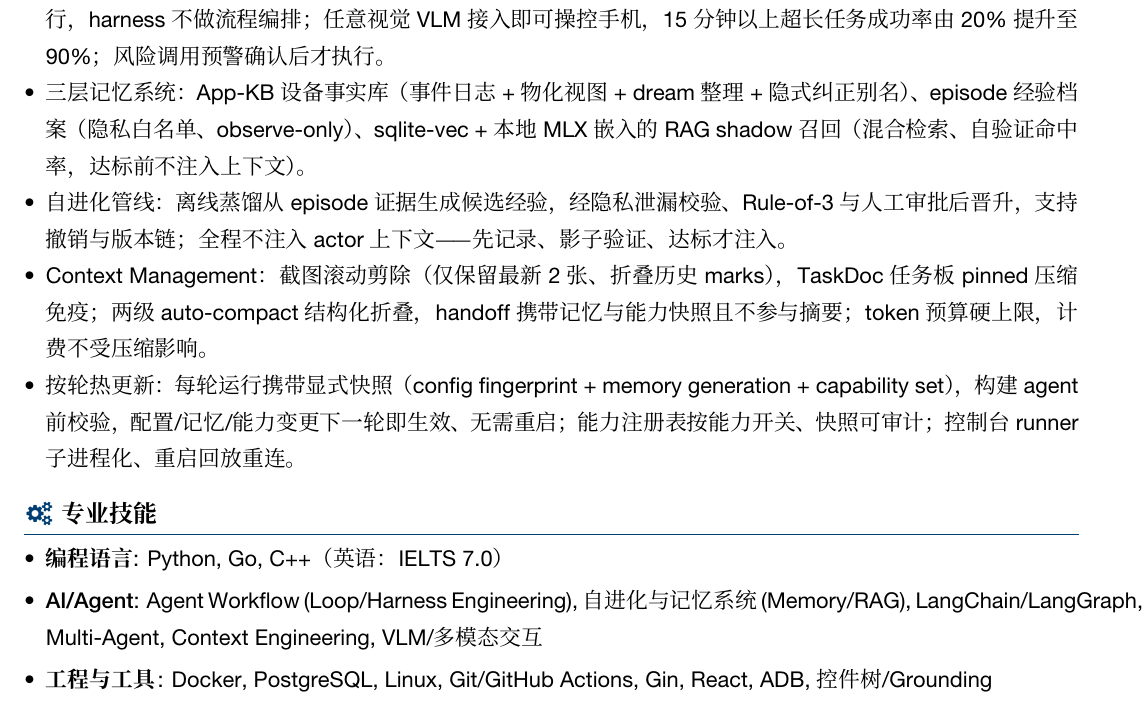
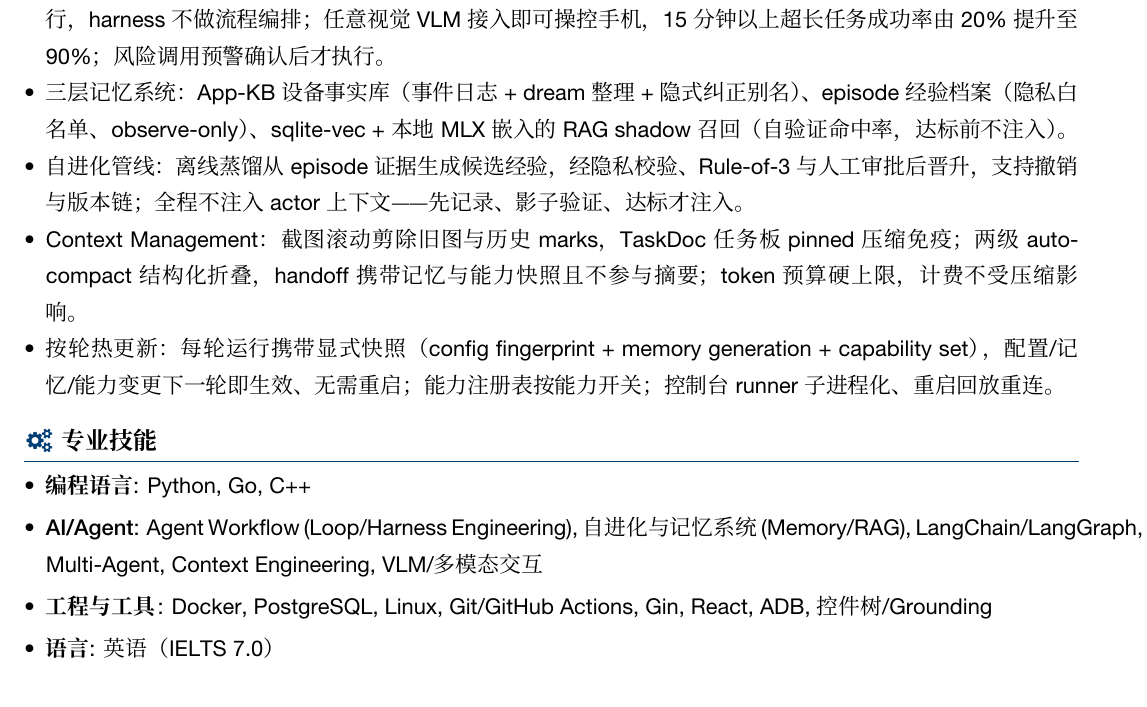
Before and after one commit to tom-cat-mao/myResume, a LaTeX CV (resume.tex, which reads body.tex): part of the page, cut so that both start at the same text. Compiled offline with XeLaTeX; a missing font is replaced by an installed copy or a similar font.

Commit message:
revert IELTS fold; reclaim the line from TaskWizard wording instead

```diff
--- a/body.tex
+++ b/body.tex
@@ -19,16 +19,17 @@
 GitHub：\href{https://github.com/tom-cat-mao/TaskWizard}{TaskWizard}（开源，含 NiceGUI 实时控制台与 MkDocs 文档站）
 \begin{itemize}
   \item 基于 Loop/Harness Engineering 自 Open-AutoGLM 演进为 thin-loop 架构：每步一次模型调用、一次工具执行，harness 不做流程编排；任意视觉 VLM 接入即可操控手机，15 分钟以上超长任务成功率由 20\% 提升至 90\%；风险调用预警确认后才执行。
-  \item 三层记忆系统：App-KB 设备事实库（事件日志 + 物化视图 + dream 整理 + 隐式纠正别名）、episode 经验档案（隐私白名单、observe-only）、sqlite-vec + 本地 MLX 嵌入的 RAG shadow 召回（混合检索、自验证命中率，达标前不注入上下文）。
-  \item 自进化管线：离线蒸馏从 episode 证据生成候选经验，经隐私泄漏校验、Rule-of-3 与人工审批后晋升，支持撤销与版本链；全程不注入 actor 上下文——先记录、影子验证、达标才注入。
-  \item Context Management：截图滚动剪除（仅保留最新 2 张、折叠历史 marks），TaskDoc 任务板 pinned 压缩免疫；两级 auto-compact 结构化折叠，handoff 携带记忆与能力快照且不参与摘要；token 预算硬上限，计费不受压缩影响。
-  \item 按轮热更新：每轮运行携带显式快照（config fingerprint + memory generation + capability set），构建 agent 前校验，配置/记忆/能力变更下一轮即生效、无需重启；能力注册表按能力开关、快照可审计；控制台 runner 子进程化、重启回放重连。
+  \item 三层记忆系统：App-KB 设备事实库（事件日志 + dream 整理 + 隐式纠正别名）、episode 经验档案（隐私白名单、observe-only）、sqlite-vec + 本地 MLX 嵌入的 RAG shadow 召回（自验证命中率，达标前不注入）。
+  \item 自进化管线：离线蒸馏从 episode 证据生成候选经验，经隐私校验、Rule-of-3 与人工审批后晋升，支持撤销与版本链；全程不注入 actor 上下文——先记录、影子验证、达标才注入。
+  \item Context Management：截图滚动剪除旧图与历史 marks，TaskDoc 任务板 pinned 压缩免疫；两级 auto-compact 结构化折叠，handoff 携带记忆与能力快照且不参与摘要；token 预算硬上限，计费不受压缩影响。
+  \item 按轮热更新：每轮运行携带显式快照（config fingerprint + memory generation + capability set），配置/记忆/能力变更下一轮即生效、无需重启；能力注册表按能力开关；控制台 runner 子进程化、重启回放重连。
 \end{itemize}
 
 \logosection{\faCogs}{专业技能}
 
 \begin{itemize}[parsep=0.5ex]
-  \item \textbf{编程语言}: Python, Go, C++（英语：IELTS 7.0）
+  \item \textbf{编程语言}: Python, Go, C++
   \item \textbf{AI/Agent}: Agent Workflow (Loop/Harness Engineering), 自进化与记忆系统 (Memory/RAG), LangChain/LangGraph, Multi-Agent, Context Engineering, VLM/多模态交互
   \item \textbf{工程与工具}: Docker, PostgreSQL, Linux, Git/GitHub Actions, Gin, React, ADB, 控件树/Grounding
+  \item \textbf{语言}: 英语（IELTS 7.0）
 \end{itemize}
```
